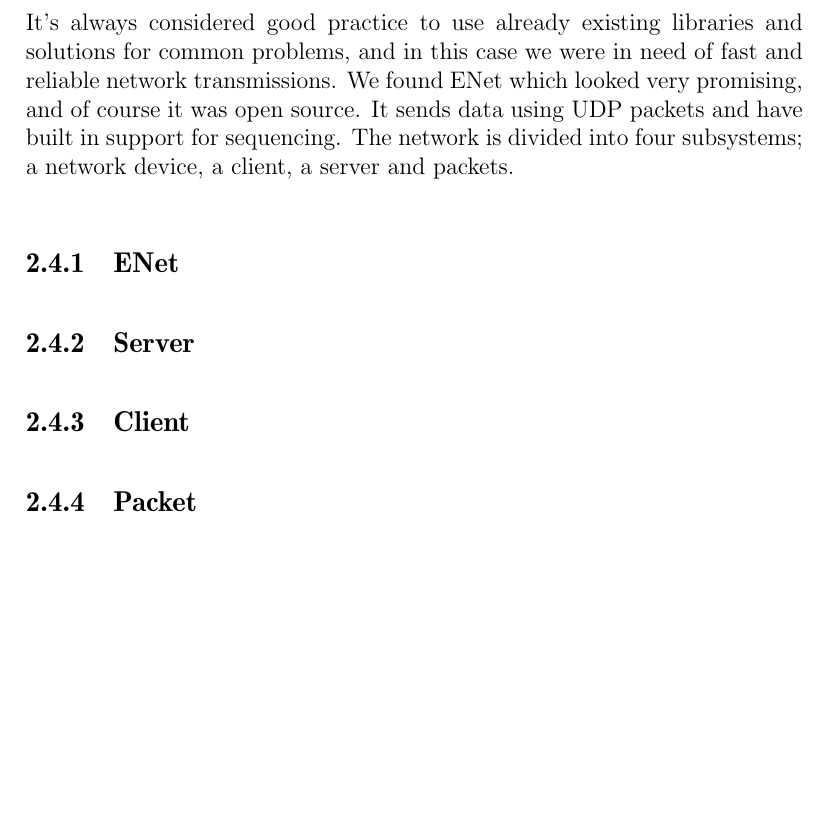
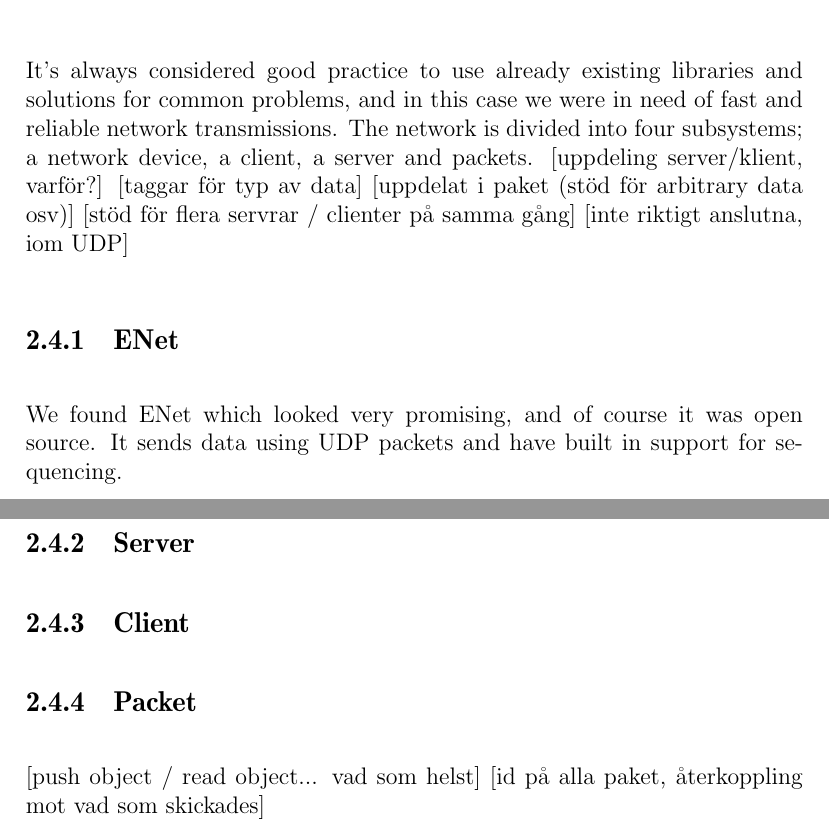
Before and after one commit to pxf/derp, a LaTeX thesis (report/report.tex, which reads report/tex/chapters/chapter2_engine.tex): part of page 6 of 16 before the commit and two parts of pages 6 and 7 of 17 after it, the two joined at a grey line, cut so that both start at the same text, the shorter picture padded with empty space. Compiled offline with pdfLaTeX.

Commit message:
Things to write about.

```diff
--- a/report/tex/chapters/chapter2_engine.tex
+++ b/report/tex/chapters/chapter2_engine.tex
@@ -36,9 +36,16 @@ Future work will add support for iOS and possibly Android.
 
 \section{Network}
 It's always considered good practice to use already existing libraries and solutions for common problems, and in this case we were in need of fast and reliable network transmissions.
+The network is divided into four subsystems; a network device, a client, a server and packets.
+[uppdeling server/klient, varför?]
+[taggar för typ av data]
+[uppdelat i paket (stöd för arbitrary data osv)]
+[stöd för flera servrar / clienter på samma gång]
+[inte riktigt anslutna, iom UDP]
+\subsection{ENet}
 We found ENet which looked very promising, and of course it was open source. It sends data using UDP packets and have built in support for sequencing.
-The network is divided into four subsystems; a network device, a client, a server and packets.
-\subsection{ENet}
 \subsection{Server}
 \subsection{Client}
 \subsection{Packet}
+[push object / read object... vad som helst]
+[id på alla paket, återkoppling mot vad som skickades]
```
